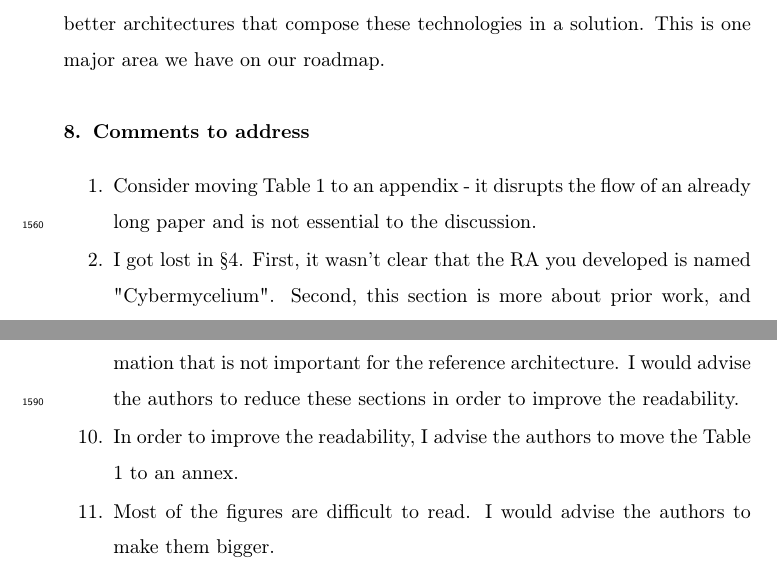
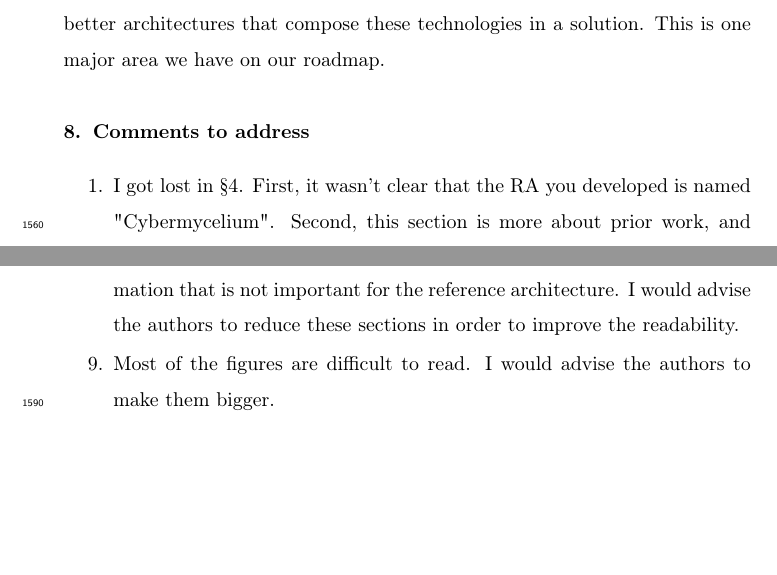
Before and after one commit to Polyhistor/Cybermycelium-Distributed-domain-driven-architecture-for-big-data-systems, a LaTeX paper (Domain-driven-distributed-RA-for-BD.tex): two parts of pages 59 and 60 of 79, joined at a grey line, cut so that both start at the same text, the shorter picture padded with empty space. Compiled offline with pdfLaTeX.

Commit message:
addressed two more comments and reviewed the rest

```diff
--- a/Domain-driven-distributed-RA-for-BD.tex
+++ b/Domain-driven-distributed-RA-for-BD.tex
@@ -858,8 +858,6 @@ Moreover, the security, privacy and metadata aspect of BD neeeds substantial wor
 
 \begin{enumerate}
 
-    \item Consider moving Table 1 to an appendix - it disrupts the flow of an already long paper and is not essential to the discussion.
-
     \item I got lost in §4. First, it wasn't clear that the RA you developed is named "Cybermycelium". Second, this section is more about prior work, and says nothing about the actual design of the RA.
 
     \item presents a "domain driven" design. I expected to see an enumeration of domains (bounded contexts, each with a ubiquitous language). It wasn't clear if the facets in Figure 4 correspond to DDD domains.
@@ -869,13 +867,17 @@ Moreover, the security, privacy and metadata aspect of BD neeeds substantial wor
     \item The explanation of the ATAM in §6 is not correct. Phase 1 and Phase 2 are iterations, using different stakeholders and techniques to elicit scenarios, but performing the same analysis. You might have picked up this misinterpretation from Ford and Richards, which indicates that maybe you are referencing work (i.e., Ref. 32) that you did not actually read.
 
     \item The discussion in §6.4 about the Event Backbone was very confusing. This element sits in the middle of the architecture view shown in Figure 5, and the discussion about it not being required in an instantiation of Cybermycelium did not make sense.
+
     \item I expected to see some comparison of Cybermycelium to other big data RAs. §7 would have been a good place for this.
 
     \item   The authors claim that usually ad-hoc architectures and big data systems could have important problems, or can be to complex for the chief data officers. The reference architecture can help in this sense. In addition, the authors add some variability for adapting the system to each particular company. Nevertheless, some guidelines about each module and, especially, when each variable module should be applied would be very helpful for the companies.
+
     \item -       The section 2 and 3 can be reduced. Currently, there are a lot of information that is not important for the reference architecture. I would advise the authors to reduce these sections in order to improve the readability.
-    \item        In order to improve the readability, I advise the authors to move the Table 1 to an annex.
+
     \item   Most of the figures are difficult to read. I would advise the authors to make them bigger.
+
     \item  The authors validate the proposed reference architecture by creating a prototype and usi ng ATAM to evaluate them. It would be interesting to know how the prototype has been designed, how the RA helped in the definition of the prototype, etc.
+
     \item   I addition, in the validation, the authors prose different metrics for the performance, availability, and modifiability, but the results for the implemented prototype are not provided.
 
 \end{enumerate}
```
Also changed, not shown: Domain-driven-distributed-RA-for-BD.bbl (deleted), Domain-driven-distributed-RA-for-BD.pdf, 7 other files.
